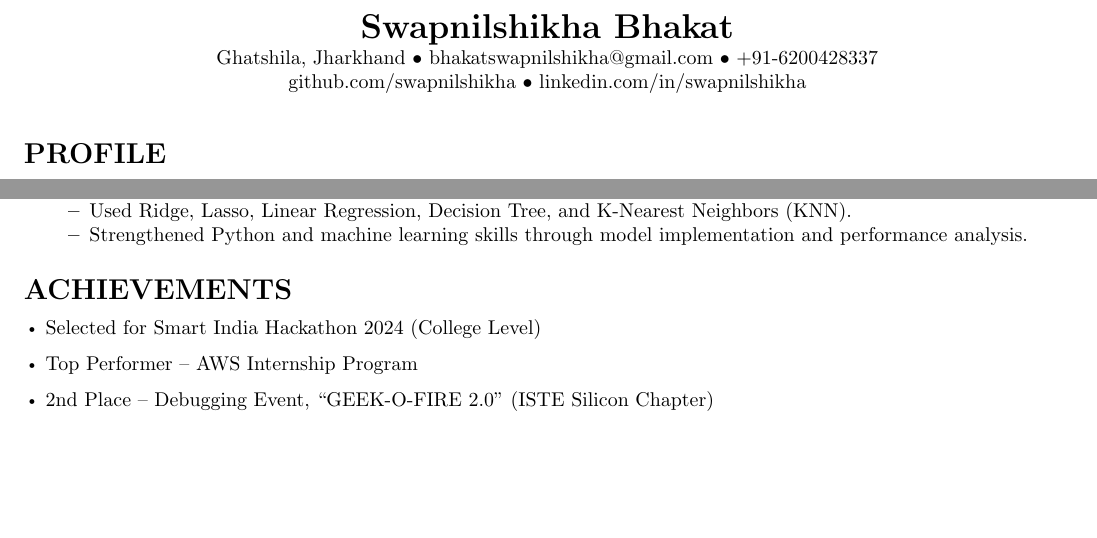
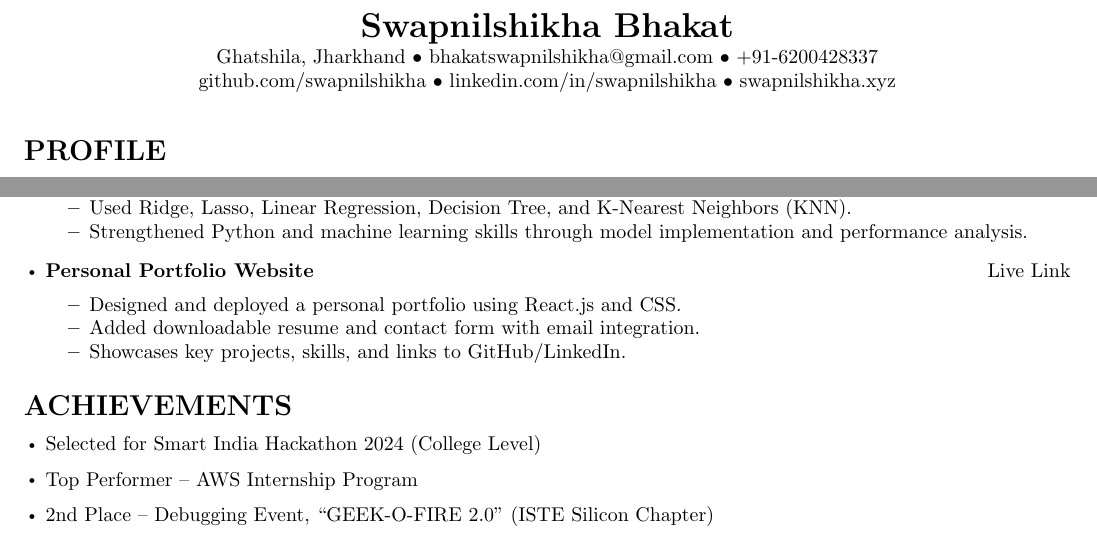
Before and after one commit to swapnilshikha/Resume_Code, a LaTeX document (main.tex): two parts of the page, joined at a grey line, cut so that both start at the same text, the shorter picture padded with empty space. Compiled offline with pdfLaTeX.

Commit message:
Updated Portfolio

```diff
--- a/main.tex
+++ b/main.tex
@@ -19,7 +19,7 @@
 \renewcommand{\footrulewidth}{0pt}
 \addtolength{\oddsidemargin}{-0.5in}
 \addtolength{\textwidth}{1in}
-\addtolength{\topmargin}{-0.4in}  % Increased top margin slightly to balance white space
+\addtolength{\topmargin}{-0.6in}
 \addtolength{\textheight}{1.2in}
 
 \urlstyle{same}
@@ -40,12 +40,14 @@
 \begin{document}
 
 %-----------Heading-----------
-\vspace{10pt} % Adds visual top padding
+\vspace{10pt}
 \begin{center}
     {\LARGE \textbf{Swapnilshikha Bhakat}} \\
     \vspace{1pt}
     Ghatshila, Jharkhand • \href{mailto:bhakatswapnilshikha@gmail.com}{bhakatswapnilshikha@gmail.com} • +91-6200428337 \\
-    \href{https://github.com/swapnilshikha}{github.com/swapnilshikha} • \href{https://linkedin.com/in/swapnilshikha-bhakat-264221270}{linkedin.com/in/swapnilshikha}
+    \href{https://github.com/swapnilshikha}{github.com/swapnilshikha} •
+    \href{https://linkedin.com/in/swapnilshikha-bhakat-264221270}{linkedin.com/in/swapnilshikha} •
+    \href{https://swapnilshikha.xyz/}{swapnilshikha.xyz}
 \end{center}
 
 %-----------About-----------
@@ -102,6 +104,13 @@ Final-year B.Tech Computer Science student with a passion for web development. E
     \resitem{Strengthened Python and machine learning skills through model implementation and performance analysis.}
   \end{itemize}
 
+  \item \textbf{Personal Portfolio Website} \hfill \href{https://swapnilshikha.xyz/}{Live Link}
+  \begin{itemize}[itemsep=2pt, topsep=1pt]
+    \resitem{Designed and deployed a personal portfolio using React.js and CSS.}
+    \resitem{Added downloadable resume and contact form with email integration.}
+    \resitem{Showcases key projects, skills, and links to GitHub/LinkedIn.}
+  \end{itemize}
+
 \end{itemize}
 
 %-----------Achievements-----------
```
Also changed, not shown: 1 other file.
